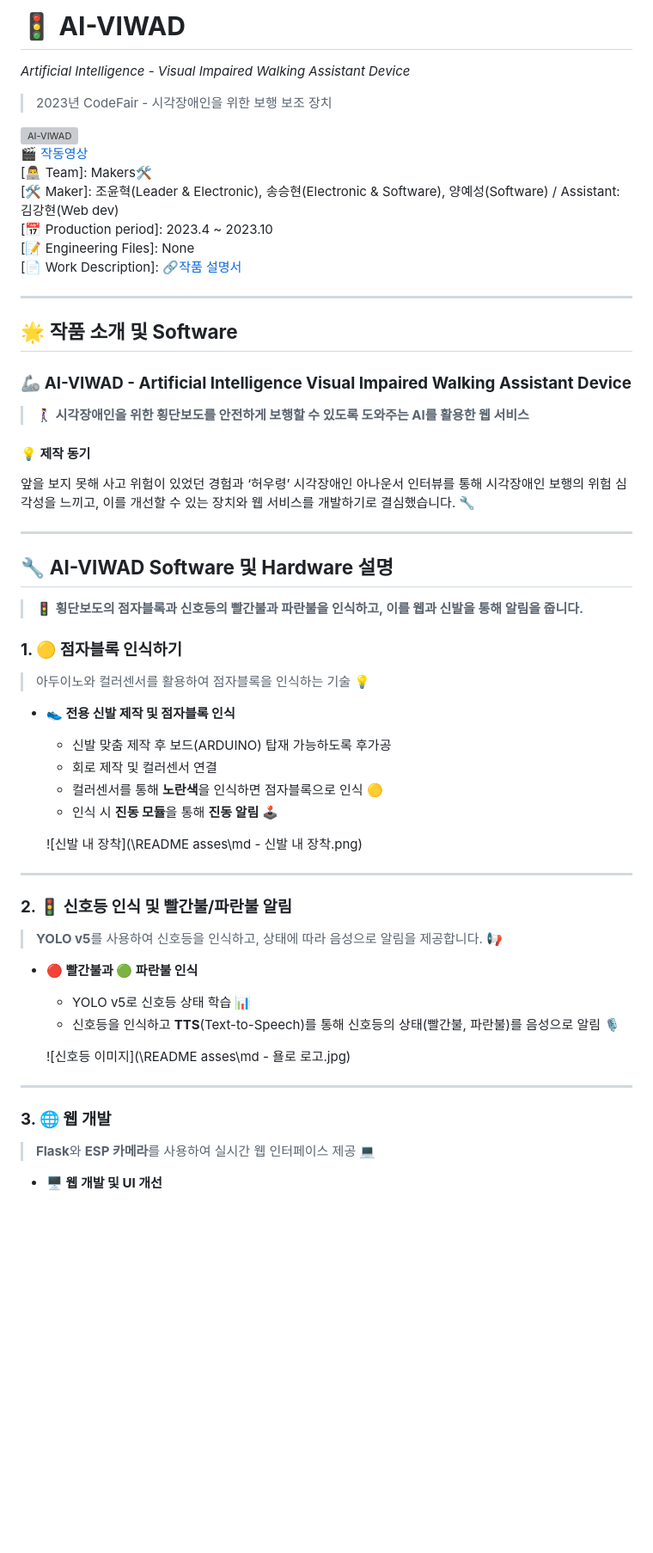
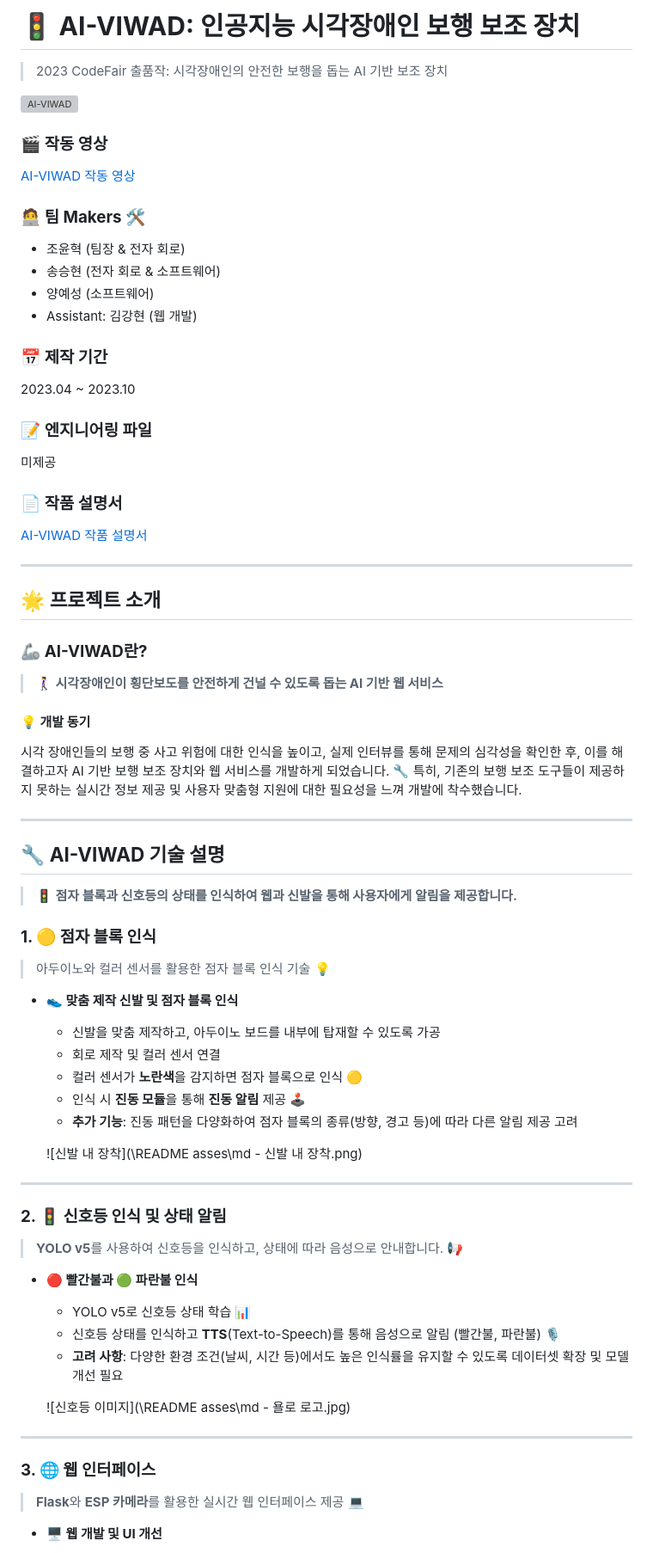
Before and after one commit to hexagon-bh/AI-VIWAD, a Markdown page: README.md, the part around one of its changes. Shown at 86% size. GitHub-like rendering; blank space fills up the shorter version; grey boxes are pictures that could not be loaded.

Commit message:
README.md 업데이트

```diff
--- a/README.md
+++ b/README.md
@@ -1,57 +1,73 @@
-# 🚦 **AI-VIWAD**
-*Artificial Intelligence - Visual Impaired Walking Assistant Device*
-> 2023년 CodeFair - 시각장애인을 위한 보행 보조 장치
+# 🚦 **AI-VIWAD: 인공지능 시각장애인 보행 보조 장치**
+> 2023 CodeFair 출품작: 시각장애인의 안전한 보행을 돕는 AI 기반 보조 장치
 
 ![AI-VIWAD](/README%20asses/profile_image.png)
-[🎬 작동영상](https://youtu.be/XwjiE8r5t54)
-[👨‍💻 Team]: Makers🛠️
-[🛠️ Maker]: 조윤혁(Leader & Electronic), 송승현(Electronic & Software), 양예성(Software) / Assistant: 김강현(Web dev)
-[📅 Production period]: 2023.4 ~ 2023.10
-[📝 Engineering Files]: None
-[📄 Work Description]: [🔗작품 설명서](https://docs.google.com/document/d/1tyV2fjZkA8JoP6vy9Sr6bMmbAfNee75N/edit?usp=sharing&ouid=107164361597916380257&rtpof=true&sd=true)
+
+### 🎬 **작동 영상**
+[AI-VIWAD 작동 영상](https://youtu.be/XwjiE8r5t54)
+
+### 🧑‍💻 **팀 Makers 🛠️**
+- 조윤혁 (팀장 & 전자 회로)
+- 송승현 (전자 회로 & 소프트웨어)
+- 양예성 (소프트웨어)
+- Assistant: 김강현 (웹 개발)
+
+### 📅 **제작 기간**
+2023.04 ~ 2023.10
+
+### 📝 **엔지니어링 파일**
+미제공
+
+### 📄 **작품 설명서**
+[AI-VIWAD 작품 설명서](https://docs.google.com/document/d/1tyV2fjZkA8JoP6vy9Sr6bMmbAfNee75N/edit?usp=sharing&ouid=107164361597916380257&rtpof=true&sd=true)
 
 ---
 
-## 🌟 **작품 소개 및 Software**
+## 🌟 **프로젝트 소개**
 
-### 🦾 **AI-VIWAD - Artificial Intelligence Visual Impaired Walking Assistant Device**
-> **🚶‍♀️ 시각장애인을 위한 횡단보도를 안전하게 보행할 수 있도록 도와주는 AI를 활용한 웹 서비스**
+### 🦾 **AI-VIWAD란?**
+> **🚶‍♀️ 시각장애인이 횡단보도를 안전하게 건널 수 있도록 돕는 AI 기반 웹 서비스**
 
-#### **💡 제작 동기**
-앞을 보지 못해 사고 위험이 있었던 경험과 ‘허우령’ 시각장애인 아나운서 인터뷰를 통해 시각장애인 보행의 위험 심각성을 느끼고, 이를 개선할 수 있는 장치와 웹 서비스를 개발하기로 결심했습니다. 🔧
+#### **💡 개발 동기**
+시각 장애인들의 보행 중 사고 위험에 대한 인식을 높이고, 실제 인터뷰를 통해 문제의 심각성을 확인한 후, 이를 해결하고자 AI 기반 보행 보조 장치와 웹 서비스를 개발하게 되었습니다. 🔧 특히, 기존의 보행 보조 도구들이 제공하지 못하는 실시간 정보 제공 및 사용자 맞춤형 지원에 대한 필요성을 느껴 개발에 착수했습니다.
 
 ---
 
-## 🔧 **AI-VIWAD Software 및 Hardware 설명**
+## 🔧 **AI-VIWAD 기술 설명**
 
-> **🚦 횡단보도의 점자블록과 신호등의 빨간불과 파란불을 인식하고, 이를 웹과 신발을 통해 알림을 줍니다.**
+> **🚦 점자 블록과 신호등의 상태를 인식하여 웹과 신발을 통해 사용자에게 알림을 제공합니다.**
 
-### **1. 🟡 점자블록 인식하기**
-> 아두이노와 컬러센서를 활용하여 점자블록을 인식하는 기술 💡
+### **1. 🟡 점자 블록 인식**
 
-- **👟 전용 신발 제작 및 점자블록 인식**
-  - 신발 맞춤 제작 후 보드(ARDUINO) 탑재 가능하도록 후가공
-  - 회로 제작 및 컬러센서 연결
-  - 컬러센서를 통해 **노란색**을 인식하면 점자블록으로 인식 🟡
-  - 인식 시 **진동 모듈**을 통해 **진동 알림** 🕹️
+> 아두이노와 컬러 센서를 활용한 점자 블록 인식 기술 💡
+
+- **👟 맞춤 제작 신발 및 점자 블록 인식**
+  - 신발을 맞춤 제작하고, 아두이노 보드를 내부에 탑재할 수 있도록 가공
+  - 회로 제작 및 컬러 센서 연결
+  - 컬러 센서가 **노란색**을 감지하면 점자 블록으로 인식 🟡
+  - 인식 시 **진동 모듈**을 통해 **진동 알림** 제공 🕹️
+  - **추가 기능**: 진동 패턴을 다양화하여 점자 블록의 종류(방향, 경고 등)에 따라 다른 알림 제공 고려
 
   ![신발 내 장착](\README asses\md - 신발 내 장착.png)
 
 ---
 
-### **2. 🚦 신호등 인식 및 빨간불/파란불 알림**
-> **YOLO v5**를 사용하여 신호등을 인식하고, 상태에 따라 음성으로 알림을 제공합니다. 📢
+### **2. 🚦 신호등 인식 및 상태 알림**
+
+> **YOLO v5**를 사용하여 신호등을 인식하고, 상태에 따라 음성으로 안내합니다. 📢
 
 - **🔴 빨간불과 🟢 파란불 인식**
   - YOLO v5로 신호등 상태 학습 📊
-  - 신호등을 인식하고 **TTS**(Text-to-Speech)를 통해 신호등의 상태(빨간불, 파란불)를 음성으로 알림 🎙️
+  - 신호등 상태를 인식하고 **TTS**(Text-to-Speech)를 통해 음성으로 알림 (빨간불, 파란불) 🎙️
+  - **고려 사항**: 다양한 환경 조건(날씨, 시간 등)에서도 높은 인식률을 유지할 수 있도록 데이터셋 확장 및 모델 개선 필요
 
   ![신호등 이미지](\README asses\md - 욜로 로고.jpg)
 
 ---
 
-### **3. 🌐 웹 개발**
-> **Flask**와 **ESP 카메라**를 사용하여 실시간 웹 인터페이스 제공 💻
+### **3. 🌐 웹 인터페이스**
+
+> **Flask**와 **ESP 카메라**를 활용한 실시간 웹 인터페이스 제공 💻
 
 - **🖥️ 웹 개발 및 UI 개선**
   - **Flask**를 사용한 웹 서버 개발 🖧
```
Also changed, not shown: other parts of README.md (+22 -9 lines).
